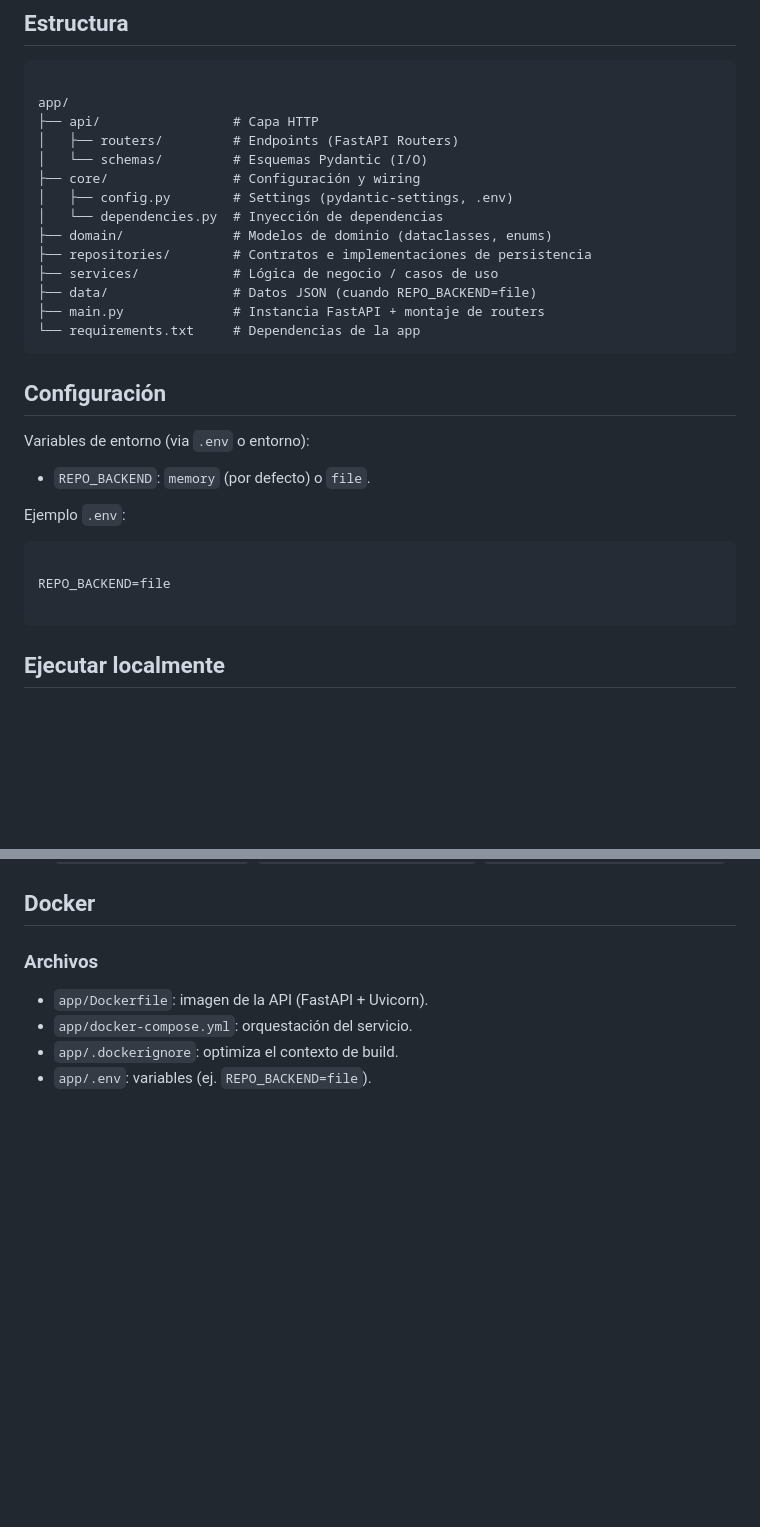
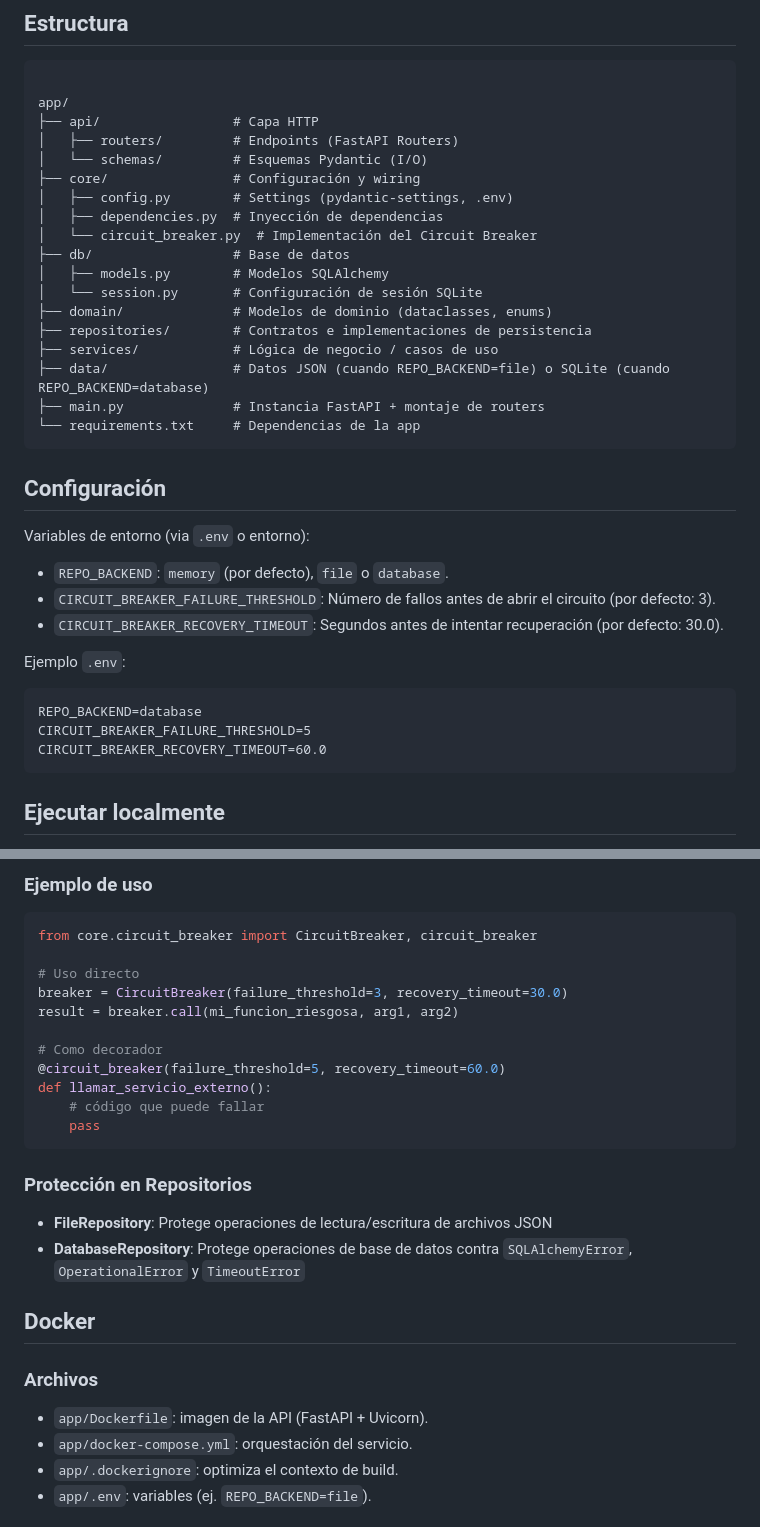
Before and after one commit to JMBJ2457/ApiREST, a Markdown page: README.md, 2 parts joined by grey strips. Drawn GitHub-style; blank space fills up the shorter version.

````diff
--- a/README.md
+++ b/README.md
@@ -12,11 +12,15 @@ app/
 │   └── schemas/         # Esquemas Pydantic (I/O)
 ├── core/                # Configuración y wiring
 │   ├── config.py        # Settings (pydantic-settings, .env)
-│   └── dependencies.py  # Inyección de dependencias
+│   ├── dependencies.py  # Inyección de dependencias
+│   └── circuit_breaker.py  # Implementación del Circuit Breaker
+├── db/                  # Base de datos
+│   ├── models.py        # Modelos SQLAlchemy
+│   └── session.py       # Configuración de sesión SQLite
 ├── domain/              # Modelos de dominio (dataclasses, enums)
 ├── repositories/        # Contratos e implementaciones de persistencia
 ├── services/            # Lógica de negocio / casos de uso
-├── data/                # Datos JSON (cuando REPO_BACKEND=file)
+├── data/                # Datos JSON (cuando REPO_BACKEND=file) o SQLite (cuando REPO_BACKEND=database)
 ├── main.py              # Instancia FastAPI + montaje de routers
 └── requirements.txt     # Dependencias de la app
 ```
@@ -25,14 +29,16 @@ app/
 
 Variables de entorno (via `.env` o entorno):
 
-- `REPO_BACKEND`: `memory` (por defecto) o `file`.
+- `REPO_BACKEND`: `memory` (por defecto), `file` o `database`.
+- `CIRCUIT_BREAKER_FAILURE_THRESHOLD`: Número de fallos antes de abrir el circuito (por defecto: 3).
+- `CIRCUIT_BREAKER_RECOVERY_TIMEOUT`: Segundos antes de intentar recuperación (por defecto: 30.0).
 
 Ejemplo `.env`:
 
 ```
-
-REPO_BACKEND=file
-
+REPO_BACKEND=database
+CIRCUIT_BREAKER_FAILURE_THRESHOLD=5
+CIRCUIT_BREAKER_RECOVERY_TIMEOUT=60.0
 ```
 
 ## Ejecutar localmente
@@ -79,3 +161,23 @@ REPO_BACKEND=file uvicorn main:app --reload
+### Ejemplo de uso
+
+```python
+from core.circuit_breaker import CircuitBreaker, circuit_breaker
+
+# Uso directo
+breaker = CircuitBreaker(failure_threshold=3, recovery_timeout=30.0)
+result = breaker.call(mi_funcion_riesgosa, arg1, arg2)
+
+# Como decorador
+@circuit_breaker(failure_threshold=5, recovery_timeout=60.0)
+def llamar_servicio_externo():
+    # código que puede fallar
+    pass
+```
+
+### Protección en Repositorios
+
+- **FileRepository**: Protege operaciones de lectura/escritura de archivos JSON
+- **DatabaseRepository**: Protege operaciones de base de datos contra `SQLAlchemyError`, `OperationalError` y `TimeoutError`
 
 ## Docker
 
````
Also changed, not shown: other parts of README.md (+112 -4 lines).
